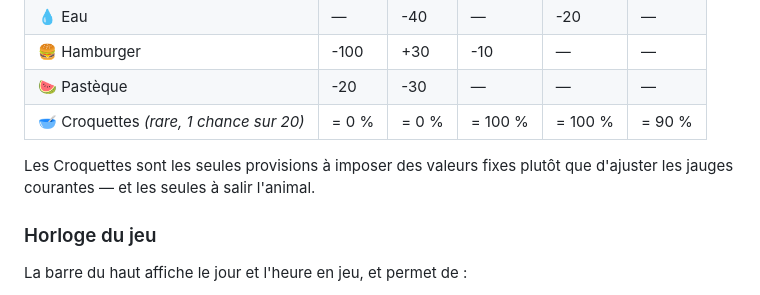
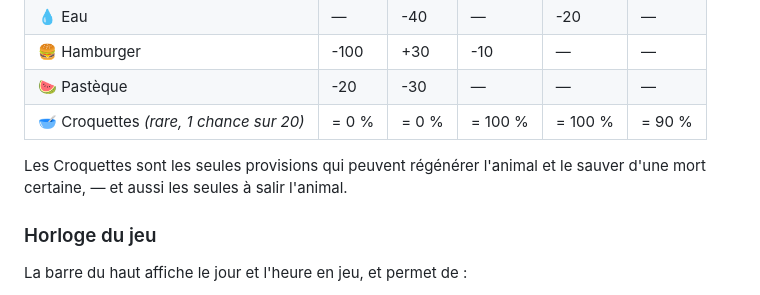
Before and after one commit to PatrickDarbeau/tamagoshi_web, a Markdown page: README.md, the part around the change. GitHub-like rendering.

Commit message:
Revise Croquettes description in README
Updated the description of Croquettes to clarify their effects.

```diff
--- a/README.md
+++ b/README.md
@@ -92,8 +92,7 @@ décroissance ×0,4) que le jour :
 | 🍉 Pastèque | -20 | -30 | — | — | — |
 | 🥣 Croquettes *(rare, 1 chance sur 20)* | = 0 % | = 0 % | = 100 % | = 100 % | = 90 % |
 
-Les Croquettes sont les seules provisions à imposer des valeurs fixes plutôt
-que d'ajuster les jauges courantes — et les seules à salir l'animal.
+Les Croquettes sont les seules provisions qui peuvent régénérer l'animal et le sauver d'une mort certaine, — et aussi les seules à salir l'animal.
 
 ### Horloge du jeu
 
```
